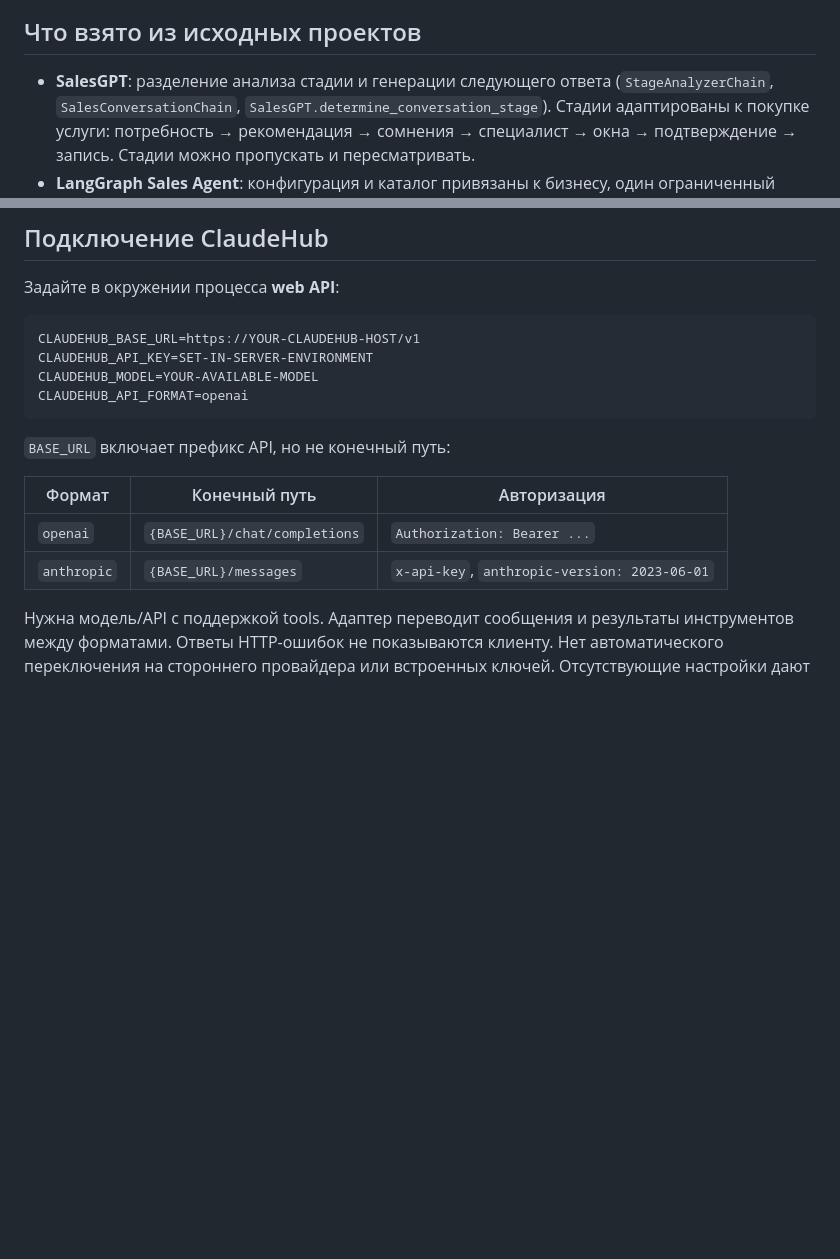
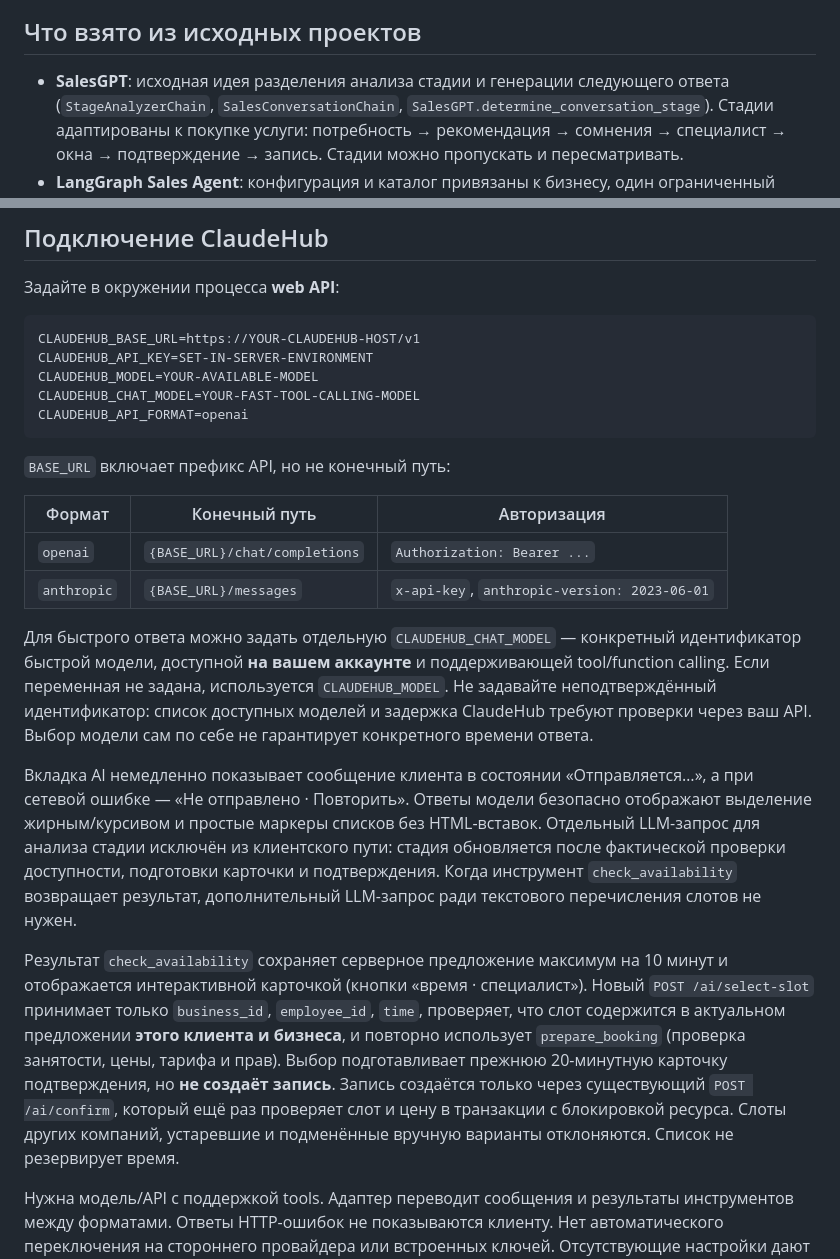
Before and after one commit to grunvald91/booking_bot, a Markdown page: docs/servgo-sales-agent.md, 2 parts joined by grey strips. GitHub-like rendering; blank space fills up the shorter version.

Commit message:
Document fast ClaudeHub chat model and safe slot selection flow

````diff
--- a/docs/servgo-sales-agent.md
+++ b/docs/servgo-sales-agent.md
@@ -24,7 +24,7 @@ flowchart LR
 
 ## Что взято из исходных проектов
 
-- **SalesGPT**: разделение анализа стадии и генерации следующего ответа
+- **SalesGPT**: исходная идея разделения анализа стадии и генерации следующего ответа
   (`StageAnalyzerChain`, `SalesConversationChain`, `SalesGPT.determine_conversation_stage`).
   Стадии адаптированы к покупке услуги: потребность → рекомендация → сомнения →
   специалист → окна → подтверждение → запись. Стадии можно пропускать и пересматривать.
@@ -49,6 +49,7 @@ flowchart LR
 CLAUDEHUB_BASE_URL=https://YOUR-CLAUDEHUB-HOST/v1
 CLAUDEHUB_API_KEY=SET-IN-SERVER-ENVIRONMENT
 CLAUDEHUB_MODEL=YOUR-AVAILABLE-MODEL
+CLAUDEHUB_CHAT_MODEL=YOUR-FAST-TOOL-CALLING-MODEL
 CLAUDEHUB_API_FORMAT=openai
 ```
 
@@ -58,6 +59,32 @@ CLAUDEHUB_API_FORMAT=openai
 | --- | --- | --- |
 | `openai` | `{BASE_URL}/chat/completions` | `Authorization: Bearer ...` |
 | `anthropic` | `{BASE_URL}/messages` | `x-api-key`, `anthropic-version: 2023-06-01` |
+
+Для быстрого ответа можно задать отдельную `CLAUDEHUB_CHAT_MODEL` — конкретный
+идентификатор быстрой модели, доступной **на вашем аккаунте** и поддерживающей
+tool/function calling. Если переменная не задана, используется `CLAUDEHUB_MODEL`.
+Не задавайте неподтверждённый идентификатор: список доступных моделей и задержка
+ClaudeHub требуют проверки через ваш API. Выбор модели сам по себе не гарантирует
+конкретного времени ответа.
+
+Вкладка AI немедленно показывает сообщение клиента в состоянии «Отправляется…»,
+а при сетевой ошибке — «Не отправлено · Повторить». Ответы модели безопасно
+отображают выделение жирным/курсивом и простые маркеры списков без HTML-вставок.
+Отдельный LLM-запрос для анализа стадии исключён из клиентского пути: стадия
+обновляется после фактической проверки доступности, подготовки карточки и
+подтверждения. Когда инструмент `check_availability` возвращает результат,
+дополнительный LLM-запрос ради текстового перечисления слотов не нужен.
+
+Результат `check_availability` сохраняет серверное предложение максимум на 10
+минут и отображается интерактивной карточкой (кнопки «время · специалист»).
+Новый `POST /ai/select-slot` принимает только `business_id`, `employee_id`,
+`time`, проверяет, что слот содержится в актуальном предложении **этого
+клиента и бизнеса**, и повторно использует `prepare_booking` (проверка
+занятости, цены, тарифа и прав). Выбор подготавливает прежнюю 20-минутную
+карточку подтверждения, но **не создаёт запись**. Запись создаётся только через
+существующий `POST /ai/confirm`, который ещё раз проверяет слот и цену в
+транзакции с блокировкой ресурса. Слоты других компаний, устаревшие и
+подменённые вручную варианты отклоняются. Список не резервирует время.
 
 Нужна модель/API с поддержкой tools. Адаптер переводит сообщения и результаты
 инструментов между форматами. Ответы HTTP-ошибок не показываются клиенту. Нет
````
